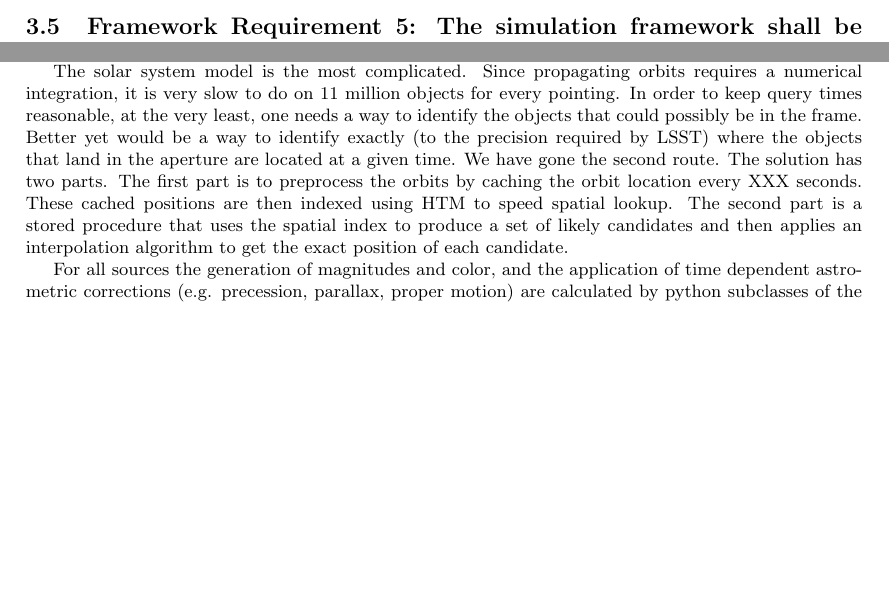
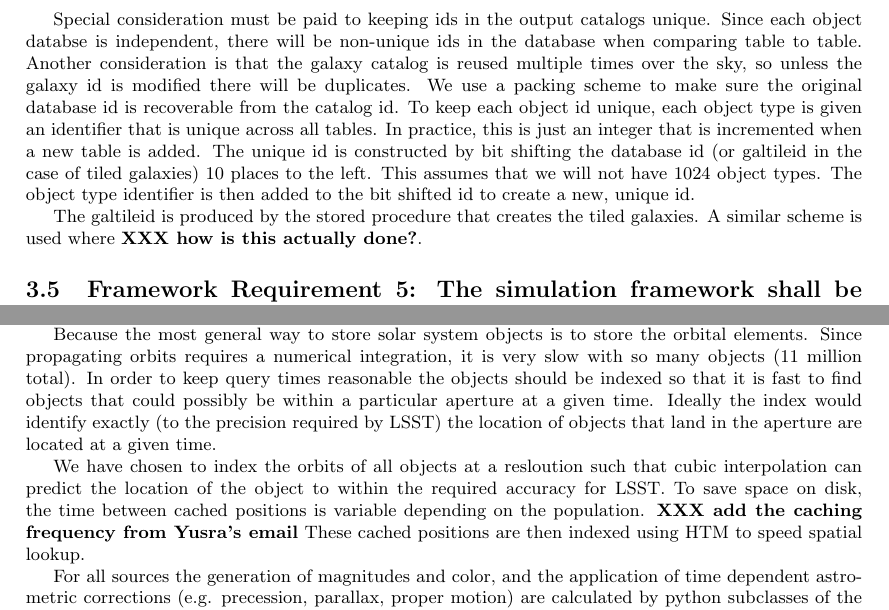
Before and after one commit to lsst-sims/sims_validation_documents, a LaTeX document (validation.tex): two parts of pages 7 and 8 of 32, joined at a grey line, cut at the place of the change, the shorter picture padded with empty space. Compiled offline with pdfLaTeX.

Commit message:
Another pass to pick up some rewording and formatting changes.

```diff
--- a/validation.tex
+++ b/validation.tex
@@ -14,7 +14,7 @@
 \input epsf
 \usepackage{amsmath,amssymb}
 \usepackage{graphicx}
-\usepackage{caption}
+\usepackage[margin=0in]{caption}
 \usepackage{subfigure}
 \usepackage{epsfig}
 \usepackage{color}
@@ -427,6 +428,18 @@ Stochastic variability (e.g. damped random walk of AGN) that uses a random numbe
 the photon simulator is on the chip level, the order of draws from the random number generator for each chip is the same.
 \end{itemize}
 
+Special consideration must be paid to keeping ids in the output catalogs unique.  Since each object databse is independent,
+there will be non-unique ids in the database when comparing table to table.  Another consideration is that the galaxy catalog
+is reused multiple times over the sky, so unless the galaxy id is modified there will be duplicates.  We use a packing scheme to
+make sure the original database id is recoverable from the catalog id.  To keep each object id unique, each object type is given
+an identifier that is unique across all tables.  In practice, this is just an integer that is incremented when a new table is added.
+The unique id is constructed by bit shifting the database id (or galtileid in the case of tiled galaxies) 10 places to the left.
+This assumes that we will not have 1024 object types.  The object type identifier is then added to the bit shifted id to create
+a new, unique id.
+
+The galtileid is produced by the stored procedure that creates the tiled galaxies.  A similar scheme is used where
+{\bf XXX how is this actually done?}.
+
 \subsection{Framework Requirement 5: The simulation framework shall be capable of running on individual workstations
 and high performance compute clusters}
 CatSim runs naturally as a single core process since the problem is parallelized on a pointing by pointing basis.
@@ -472,14 +485,16 @@ Galaxies are stored in a single table $4.5^o \times 4.5^o$ on a side with XXX ga
 provide the spatial coverage needed to simulate the survey (see Figure \ref{fig:galcoverage}).
 Tiling of the galaxies is handled in the database using stored procedures (namely {\tt GalaxySearchSpecColsConstraint2013}).
 
-The solar system model is the most complicated.  Since propagating orbits requires a numerical integration, it is very slow to do on
-11 million objects for every pointing.  In order to keep query times reasonable, at the very least, one needs a way to
-identify the objects that could possibly be in the frame.  Better yet would be a way to identify exactly (to the precision
-required by LSST) where the objects that land in the aperture are located at a given time.  We have gone the second route.
-The solution has two parts.  The first part is to preprocess the orbits by caching the orbit location every XXX seconds.
+Because the most general way to store solar system objects is to store the orbital elements.
+Since propagating orbits requires a numerical integration, it is very slow with so many objects (11 million total).
+In order to keep query times reasonable the objects should be indexed so that
+it is fast to find objects that could possibly be within a particular aperture at a given time.  Ideally the index would identify
+exactly (to the precision required by LSST) the location of objects that land in the aperture are located at a given time.
+
+We have chosen to index the orbits of all objects at a resloution such that cubic interpolation can predict the location of the
+object to within the required accuracy for LSST. To save space on disk, the time between cached positions is variable depending on
+the population. {\bf XXX add the caching frequency from Yusra's email}
 These cached positions are then indexed using HTM to speed spatial lookup.
-The second part is a stored procedure that uses the spatial index to produce a set of likely candidates and then applies
-an interpolation algorithm to get the exact position of each candidate.
 
 For all sources the generation of magnitudes and color, and the application of time dependent astrometric corrections (e.g.
 precession, parallax, proper motion) are calculated by python subclasses of the InstanceCatalog object.
```
Also changed, not shown: validation.tex (9 more changed lines).
